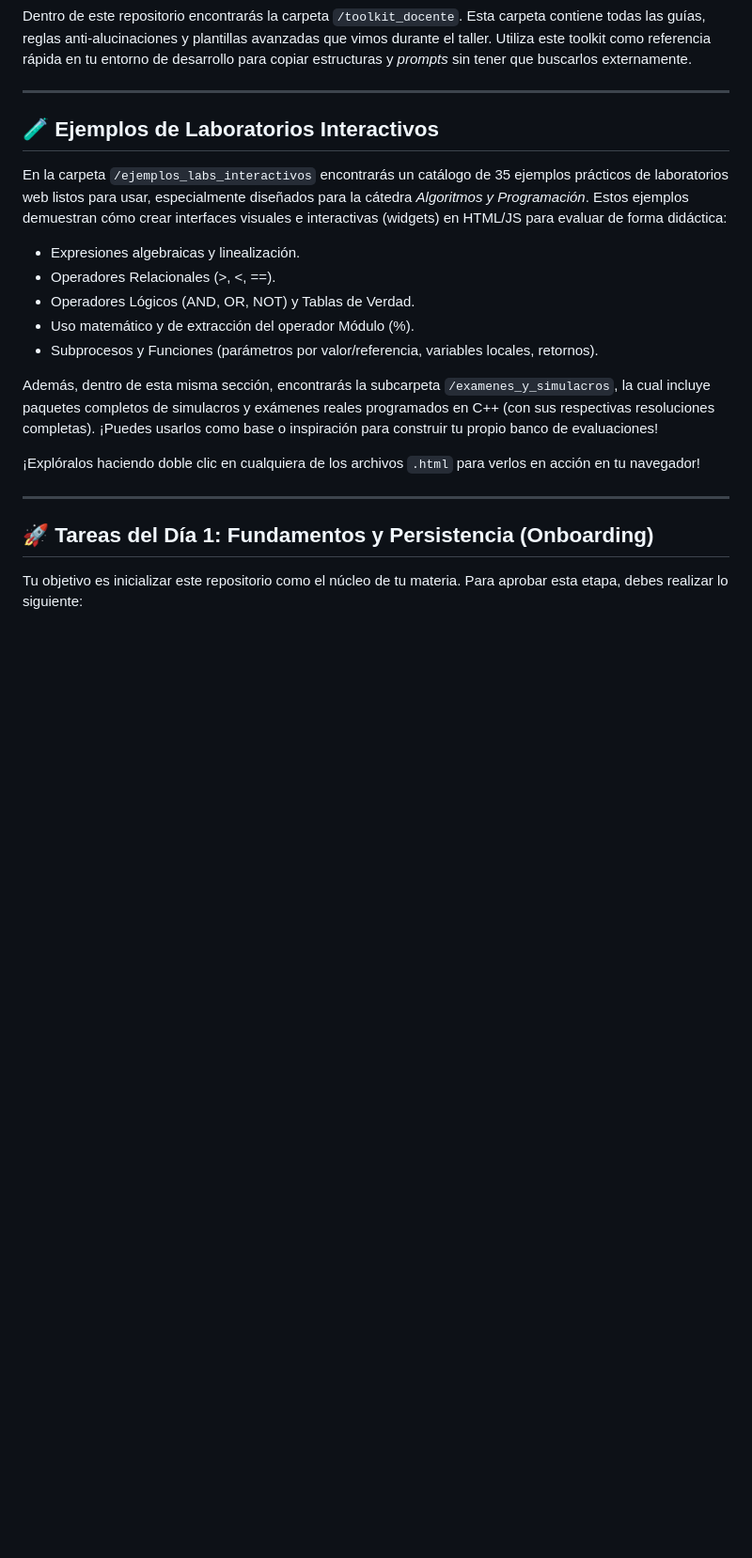
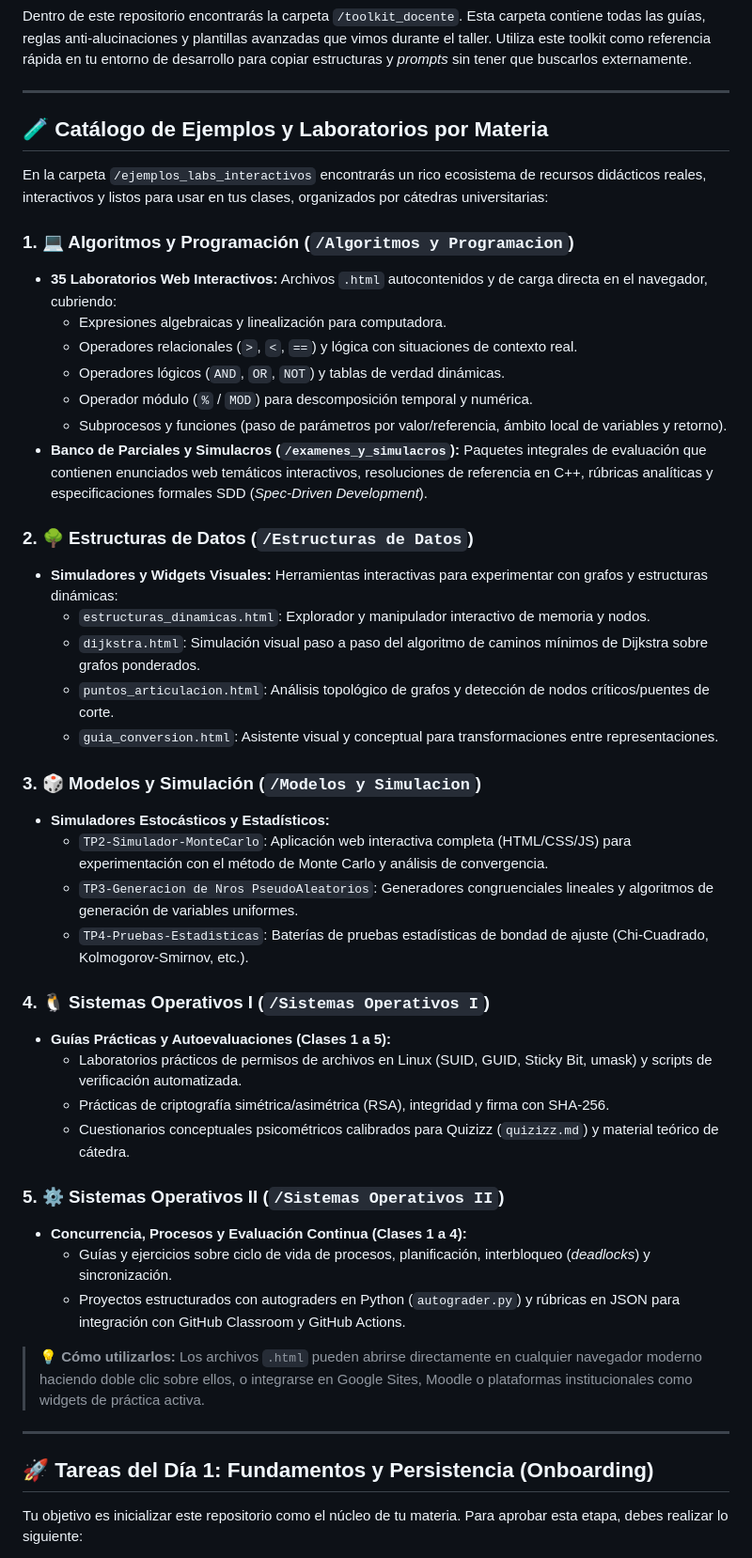
Before and after one commit to Alvaro-Ustarez-Unju/plantilla-taller-docente-mcp, a Markdown page: README.md, the part around the change. Shown at 94% size. Rendered like a GitHub page; blank space fills up the shorter version.

Commit message:
Actualizar README con catalogo completo de laboratorios interactivos multimodelo

```diff
--- a/README.md
+++ b/README.md
@@ -13,17 +13,43 @@ Dentro de este repositorio encontrarás la carpeta `/toolkit_docente`. Esta carp
 
 ---
 
-## 🧪 Ejemplos de Laboratorios Interactivos
-En la carpeta `/ejemplos_labs_interactivos` encontrarás un catálogo de 35 ejemplos prácticos de laboratorios web listos para usar, especialmente diseñados para la cátedra *Algoritmos y Programación*. Estos ejemplos demuestran cómo crear interfaces visuales e interactivas (widgets) en HTML/JS para evaluar de forma didáctica:
-- Expresiones algebraicas y linealización.
-- Operadores Relacionales (>, <, ==).
-- Operadores Lógicos (AND, OR, NOT) y Tablas de Verdad.
-- Uso matemático y de extracción del operador Módulo (%).
-- Subprocesos y Funciones (parámetros por valor/referencia, variables locales, retornos).
+## 🧪 Catálogo de Ejemplos y Laboratorios por Materia
+En la carpeta `/ejemplos_labs_interactivos` encontrarás un rico ecosistema de recursos didácticos reales, interactivos y listos para usar en tus clases, organizados por cátedras universitarias:
 
-Además, dentro de esta misma sección, encontrarás la subcarpeta `/examenes_y_simulacros`, la cual incluye paquetes completos de simulacros y exámenes reales programados en C++ (con sus respectivas resoluciones completas). ¡Puedes usarlos como base o inspiración para construir tu propio banco de evaluaciones!
+### 1. 💻 Algoritmos y Programación (`/Algoritmos y Programacion`)
+- **35 Laboratorios Web Interactivos:** Archivos `.html` autocontenidos y de carga directa en el navegador, cubriendo:
+  - Expresiones algebraicas y linealización para computadora.
+  - Operadores relacionales (`>`, `<`, `==`) y lógica con situaciones de contexto real.
+  - Operadores lógicos (`AND`, `OR`, `NOT`) y tablas de verdad dinámicas.
+  - Operador módulo (`%` / `MOD`) para descomposición temporal y numérica.
+  - Subprocesos y funciones (paso de parámetros por valor/referencia, ámbito local de variables y retorno).
+- **Banco de Parciales y Simulacros (`/examenes_y_simulacros`):** Paquetes integrales de evaluación que contienen enunciados web temáticos interactivos, resoluciones de referencia en C++, rúbricas analíticas y especificaciones formales SDD (*Spec-Driven Development*).
 
-¡Explóralos haciendo doble clic en cualquiera de los archivos `.html` para verlos en acción en tu navegador!
+### 2. 🌳 Estructuras de Datos (`/Estructuras de Datos`)
+- **Simuladores y Widgets Visuales:** Herramientas interactivas para experimentar con grafos y estructuras dinámicas:
+  - `estructuras_dinamicas.html`: Explorador y manipulador interactivo de memoria y nodos.
+  - `dijkstra.html`: Simulación visual paso a paso del algoritmo de caminos mínimos de Dijkstra sobre grafos ponderados.
+  - `puntos_articulacion.html`: Análisis topológico de grafos y detección de nodos críticos/puentes de corte.
+  - `guia_conversion.html`: Asistente visual y conceptual para transformaciones entre representaciones.
+
+### 3. 🎲 Modelos y Simulación (`/Modelos y Simulacion`)
+- **Simuladores Estocásticos y Estadísticos:**
+  - `TP2-Simulador-MonteCarlo`: Aplicación web interactiva completa (HTML/CSS/JS) para experimentación con el método de Monte Carlo y análisis de convergencia.
+  - `TP3-Generacion de Nros PseudoAleatorios`: Generadores congruenciales lineales y algoritmos de generación de variables uniformes.
+  - `TP4-Pruebas-Estadisticas`: Baterías de pruebas estadísticas de bondad de ajuste (Chi-Cuadrado, Kolmogorov-Smirnov, etc.).
+
+### 4. 🐧 Sistemas Operativos I (`/Sistemas Operativos I`)
+- **Guías Prácticas y Autoevaluaciones (Clases 1 a 5):**
+  - Laboratorios prácticos de permisos de archivos en Linux (SUID, GUID, Sticky Bit, umask) y scripts de verificación automatizada.
+  - Prácticas de criptografía simétrica/asimétrica (RSA), integridad y firma con SHA-256.
+  - Cuestionarios conceptuales psicométricos calibrados para Quizizz (`quizizz.md`) y material teórico de cátedra.
+
+### 5. ⚙️ Sistemas Operativos II (`/Sistemas Operativos II`)
+- **Concurrencia, Procesos y Evaluación Continua (Clases 1 a 4):**
+  - Guías y ejercicios sobre ciclo de vida de procesos, planificación, interbloqueo (*deadlocks*) y sincronización.
+  - Proyectos estructurados con autograders en Python (`autograder.py`) y rúbricas en JSON para integración con GitHub Classroom y GitHub Actions.
+
+> **💡 Cómo utilizarlos:** Los archivos `.html` pueden abrirse directamente en cualquier navegador moderno haciendo doble clic sobre ellos, o integrarse en Google Sites, Moodle o plataformas institucionales como widgets de práctica activa.
 
 ---
 
```
